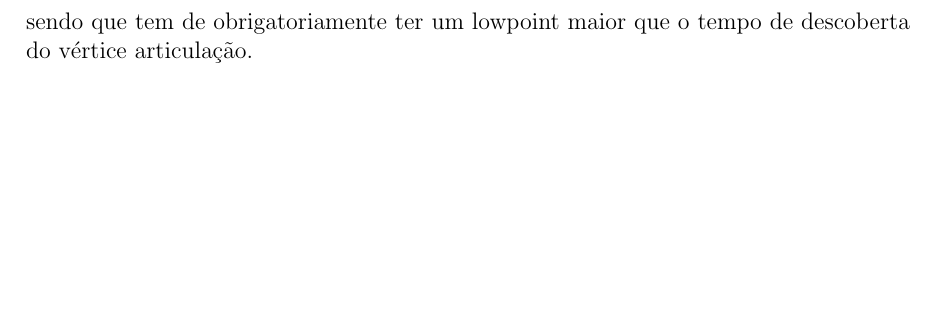
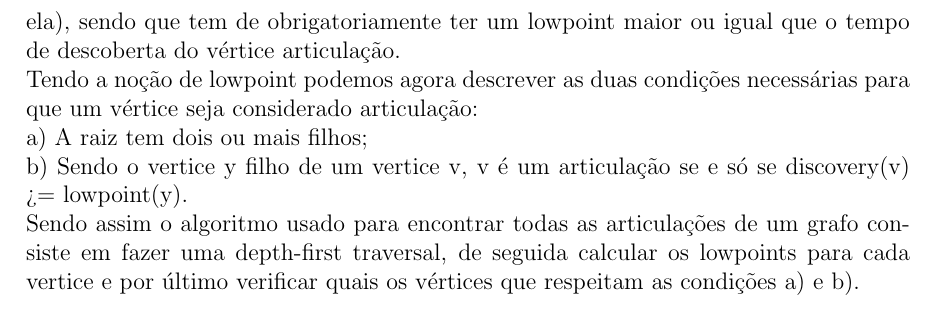
Before and after one commit to CoderPat/IST-BSC-LEIC, a LaTeX document (proj1/complexity_report.tex): part of page 2 of 2, cut so that both start at the same text, the shorter picture padded with empty space. Compiled offline with pdfLaTeX.

Commit message:
modfy complexity report

```diff
--- a/proj1/complexity_report.tex
+++ b/proj1/complexity_report.tex
@@ -13,6 +13,11 @@ O problema proposto consistia em, dado um certo número de pessoas presentes num
 Pela natureza do problema, é possível concluir que a rede social pode ser descrita por um grafo não dirigido, em que as pessoas são representadas por vértices e as ligações entre pessoas são as arestas do grafo. Então, dada esta descrição do contexto, o problema pode ser reduzido a um em termos do grafo: que vértices são articulações do grafo, ou por outras palavras, que vértices, quando retirados, separariam o grafo original em dois grafos distintos.
 \section{A solução}
 Uma abordagem mais ignorante e intuitiva seria, para todos os vértices, tirar-los, um a um, e testar se originava dois grafos distintos, através de uma \textit{depth/breath-first traversal}. É claro no entanto que esta ideia é computacionalmente cara pois vericar se ficamos com dois grafos distintos tem só por si custo linear. \\
-Para arranjar uma solução mais eficiente basta analisar o que define uma articulação de um grafo. Se uma articulação divide um grafo em duas componentes separadas, então se executarmos uma \textit{depth-first traversal}, os elementos de cada componente vão estar antes e depois da passagem pela articulação (pois não há outra ligação entre os componentes). Para além disso, se introduzir-mos a noção do \textit{lowpoint} de um vértice numa \textit{depth-first traversal}, que corresponde a qual o antepassado com menor tempo de descoberta ao qual é possível chegar desde o vértice sem andar para trás na árvore de travessia, também é possível verificar que os vértices depois de uma articulação na travessia nunca podem chegar a antepassados da articulação (pois tem de passar por ela), sendo que tem de obrigatoriamente ter um lowpoint maior que o tempo de descoberta do vértice articulação.\\
+Para arranjar uma solução mais eficiente basta analisar o que define uma articulação de um grafo. Se uma articulação divide um grafo em duas componentes separadas, então se executarmos uma \textit{depth-first traversal}, os elementos de cada componente vão estar antes e depois da passagem pela articulação (pois não há outra ligação entre os componentes). Para além disso, se introduzir-mos a noção do \textit{lowpoint} de um vértice numa \textit{depth-first traversal}, que corresponde a qual o antepassado com menor tempo de descoberta ao qual é possível chegar desde o vértice sem andar para trás na árvore de travessia, também é possível verificar que os vértices depois de uma articulação na travessia nunca podem chegar a antepassados da articulação (pois tem de passar por ela), sendo que tem de obrigatoriamente ter um lowpoint maior ou igual que o tempo de descoberta do vértice articulação.\\
+Tendo a noção de lowpoint podemos agora descrever as duas condições necessárias para que um vértice seja considerado articulação: \\
+a) A raiz tem dois ou mais filhos;\\
+b) Sendo o vertice y filho de um vertice v, v é um articulação se e só se discovery(v) >= lowpoint(y).\\
+Sendo assim o algoritmo usado para encontrar todas as articulações de um grafo consiste em fazer uma depth-first traversal, de seguida calcular os lowpoints para cada vertice e por último verificar quais os vértices que respeitam as condições a) e b).\\
+
 
 \end{document}
```
